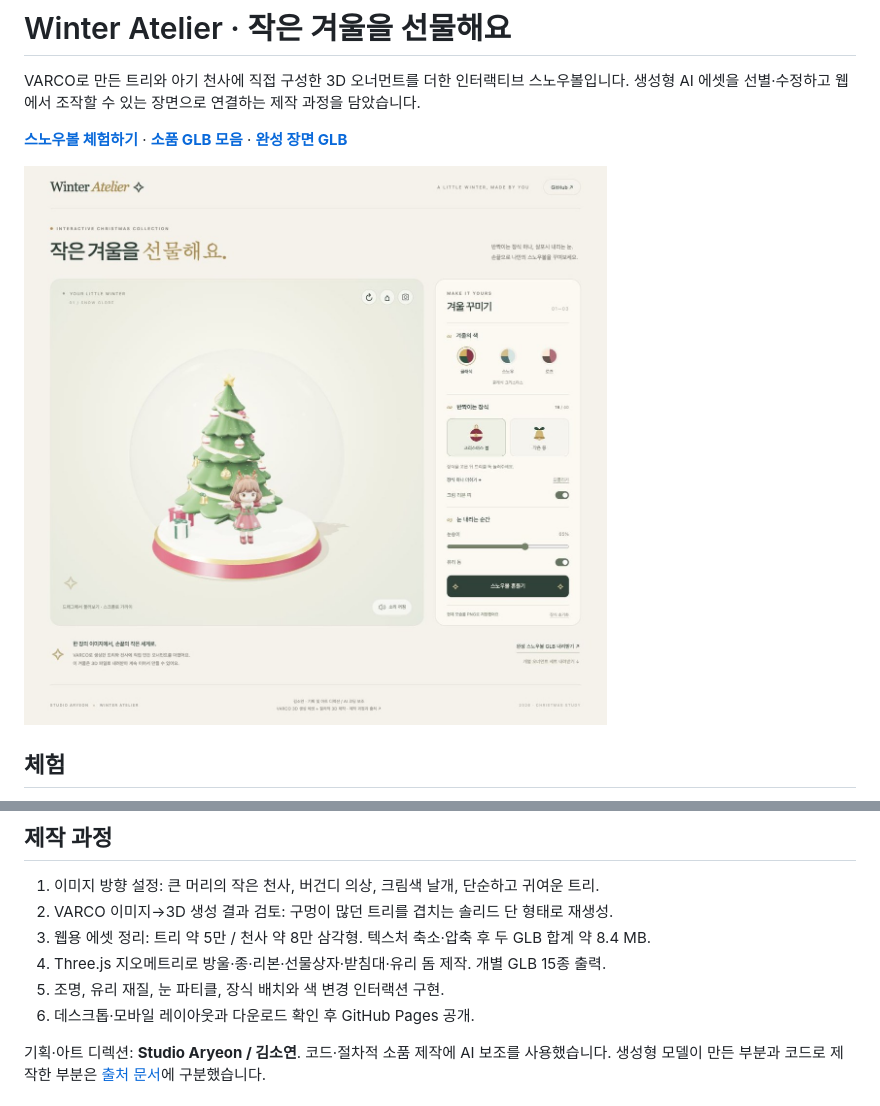
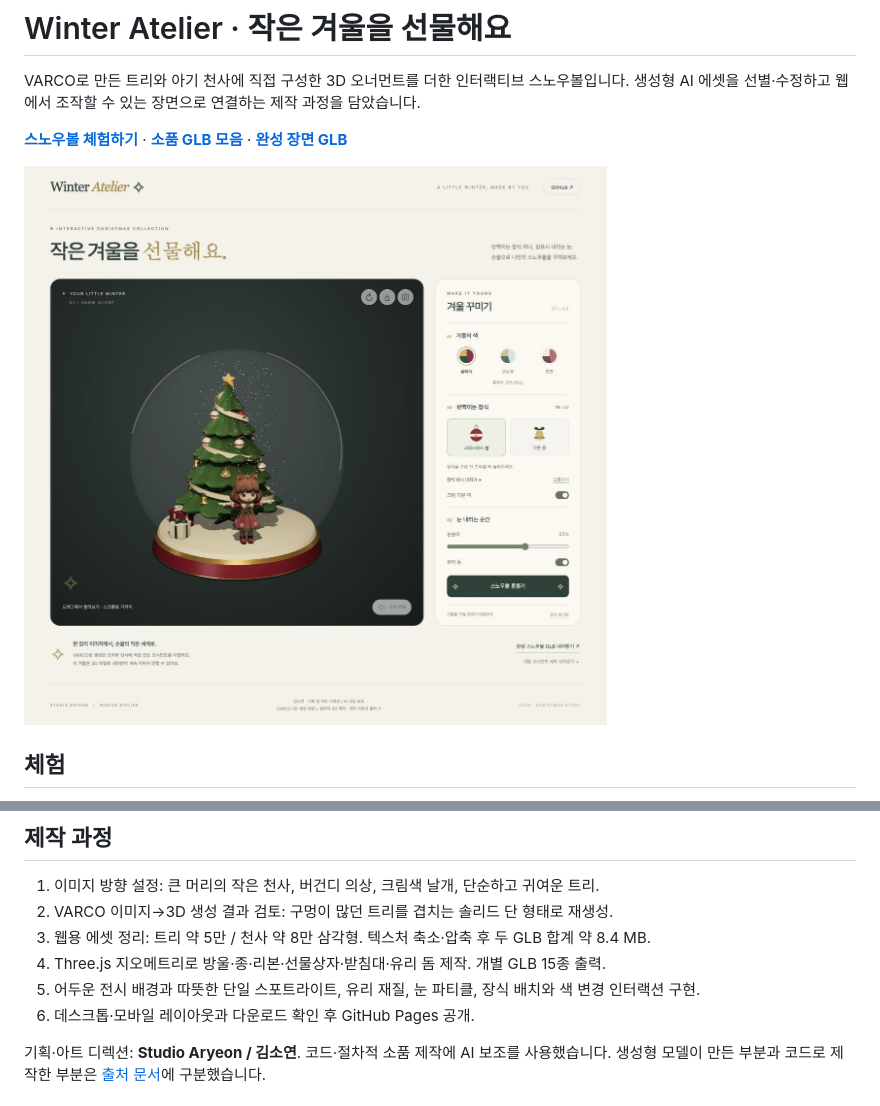
Before and after one commit to Aryeon0228/winter-atelier-snowglobe, a Markdown page: README.md, 2 parts joined by grey strips. Rendered like a GitHub page; pictures changed too: docs/preview.jpg.

```diff
--- a/README.md
+++ b/README.md
@@ -20,7 +20,7 @@ VARCO로 만든 트리와 아기 천사에 직접 구성한 3D 오너먼트를
 2. VARCO 이미지→3D 생성 결과 검토: 구멍이 많던 트리를 겹치는 솔리드 단 형태로 재생성.
 3. 웹용 에셋 정리: 트리 약 5만 / 천사 약 8만 삼각형. 텍스처 축소·압축 후 두 GLB 합계 약 8.4 MB.
 4. Three.js 지오메트리로 방울·종·리본·선물상자·받침대·유리 돔 제작. 개별 GLB 15종 출력.
-5. 조명, 유리 재질, 눈 파티클, 장식 배치와 색 변경 인터랙션 구현.
+5. 어두운 전시 배경과 따뜻한 단일 스포트라이트, 유리 재질, 눈 파티클, 장식 배치와 색 변경 인터랙션 구현.
 6. 데스크톱·모바일 레이아웃과 다운로드 확인 후 GitHub Pages 공개.
 
 기획·아트 디렉션: **Studio Aryeon / 김소연**. 코드·절차적 소품 제작에 AI 보조를 사용했습니다. 생성형 모델이 만든 부분과 코드로 제작한 부분은 [출처 문서](ASSET_CREDITS.md)에 구분했습니다.
```
Also changed, not shown: VALIDATION.md (+2 -0 lines), 3 other files.
